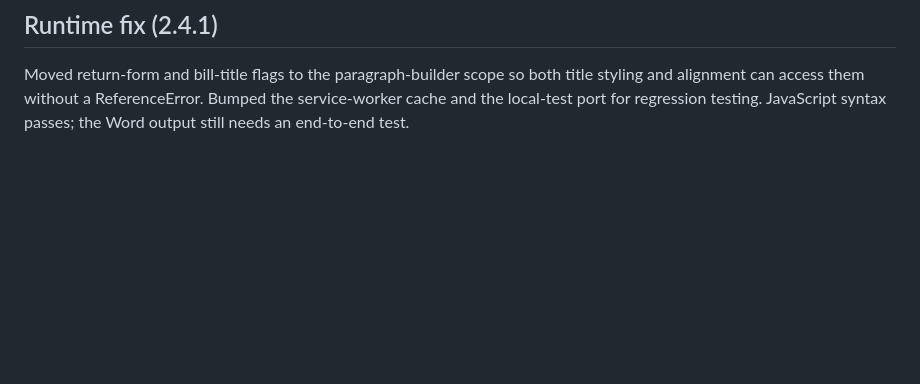
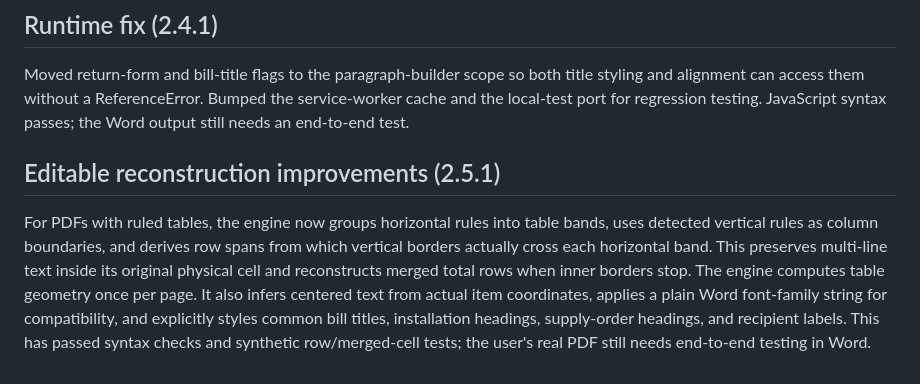
Before and after one commit to aftabhaider/toolvault, a Markdown page: documents/PDF_TO_WORD_LOCAL_ENGINE.md, the part around the change. GitHub-like rendering; blank space fills up the shorter version.

Commit message:
Document 2.5 ruled-row and merged-cell reconstruction

```diff
--- a/documents/PDF_TO_WORD_LOCAL_ENGINE.md
+++ b/documents/PDF_TO_WORD_LOCAL_ENGINE.md
@@ -93,3 +93,8 @@ This iteration maps PDF.js text-style metadata into Word font families (Arial is
 ## Runtime fix (2.4.1)
 
 Moved return-form and bill-title flags to the paragraph-builder scope so both title styling and alignment can access them without a ReferenceError. Bumped the service-worker cache and the local-test port for regression testing. JavaScript syntax passes; the Word output still needs an end-to-end test.
+
+
+## Editable reconstruction improvements (2.5.1)
+
+For PDFs with ruled tables, the engine now groups horizontal rules into table bands, uses detected vertical rules as column boundaries, and derives row spans from which vertical borders actually cross each horizontal band. This preserves multi-line text inside its original physical cell and reconstructs merged total rows when inner borders stop. The engine computes table geometry once per page. It also infers centered text from actual item coordinates, applies a plain Word font-family string for compatibility, and explicitly styles common bill titles, installation headings, supply-order headings, and recipient labels. This has passed syntax checks and synthetic row/merged-cell tests; the user's real PDF still needs end-to-end testing in Word.
```
